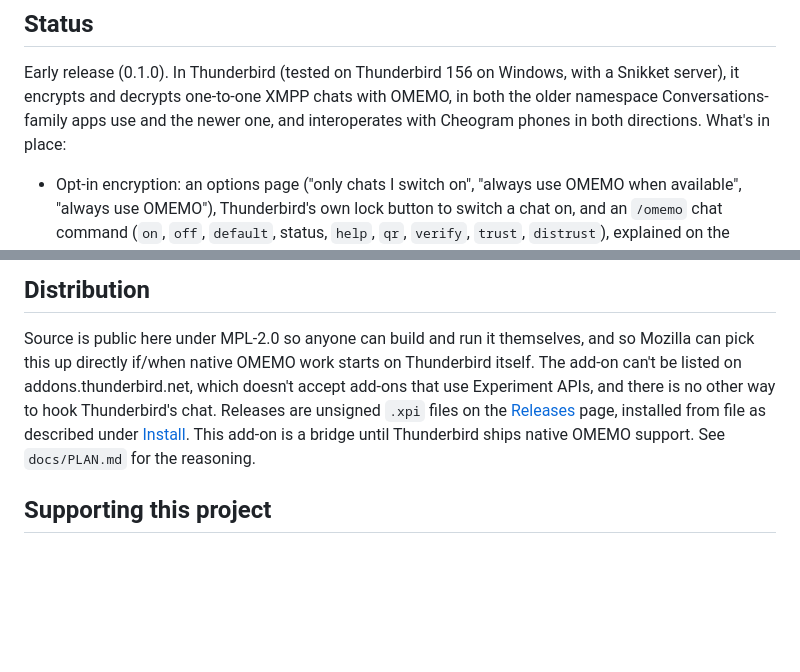
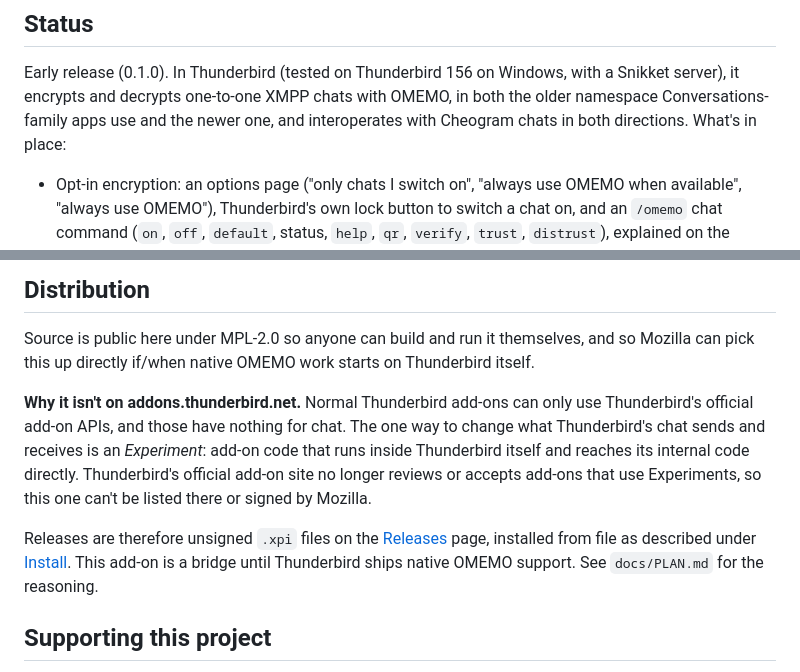
Before and after one commit to precisioncrab/thunderbird-omemo, a Markdown page: README.md, 2 parts joined by grey strips. GitHub-like rendering; blank space fills up the shorter version.

Commit message:
README: Cheogram chats; explain why Experiment add-ons aren't on addons.thunderbird.net

```diff
--- a/README.md
+++ b/README.md
@@ -26,7 +26,7 @@ milestones, and the project's licensing/distribution plan live in
 Early release (0.1.0). In Thunderbird (tested on Thunderbird 156 on Windows, with a Snikket
 server), it encrypts and decrypts one-to-one XMPP chats with OMEMO, in both the older
 namespace Conversations-family apps use and the newer one, and interoperates with
-Cheogram phones in both directions. What's in place:
+Cheogram chats in both directions. What's in place:
 
 - Opt-in encryption: an options page ("only chats I switch on", "always use OMEMO when
   available", "always use OMEMO"), Thunderbird's own lock button to switch a chat on,
@@ -108,13 +108,19 @@ your user only. Protect the profile the way you protect the rest of your mail.
 
 Source is public here under MPL-2.0 so anyone can build and run it themselves, and so
 Mozilla can pick this up directly if/when native OMEMO work starts on Thunderbird
-itself. The add-on can't be listed on addons.thunderbird.net, which doesn't accept
-add-ons that use Experiment APIs, and there is no other way to hook Thunderbird's chat.
-Releases are unsigned `.xpi` files on the
+itself.
+
+**Why it isn't on addons.thunderbird.net.** Normal Thunderbird add-ons can only use
+Thunderbird's official add-on APIs, and those have nothing for chat. The one way to
+change what Thunderbird's chat sends and receives is an *Experiment*: add-on code that
+runs inside Thunderbird itself and reaches its internal code directly. Thunderbird's
+official add-on site no longer reviews or accepts add-ons that use Experiments, so this
+one can't be listed there or signed by Mozilla.
+
+Releases are therefore unsigned `.xpi` files on the
 [Releases](https://github.com/precisioncrab/thunderbird-omemo/releases) page, installed
-from file as described under [Install](#install). This add-on
-is a bridge until Thunderbird ships native OMEMO support. See `docs/PLAN.md` for the
-reasoning.
+from file as described under [Install](#install). This add-on is a bridge until
+Thunderbird ships native OMEMO support. See `docs/PLAN.md` for the reasoning.
 
 ## Supporting this project
 
```
